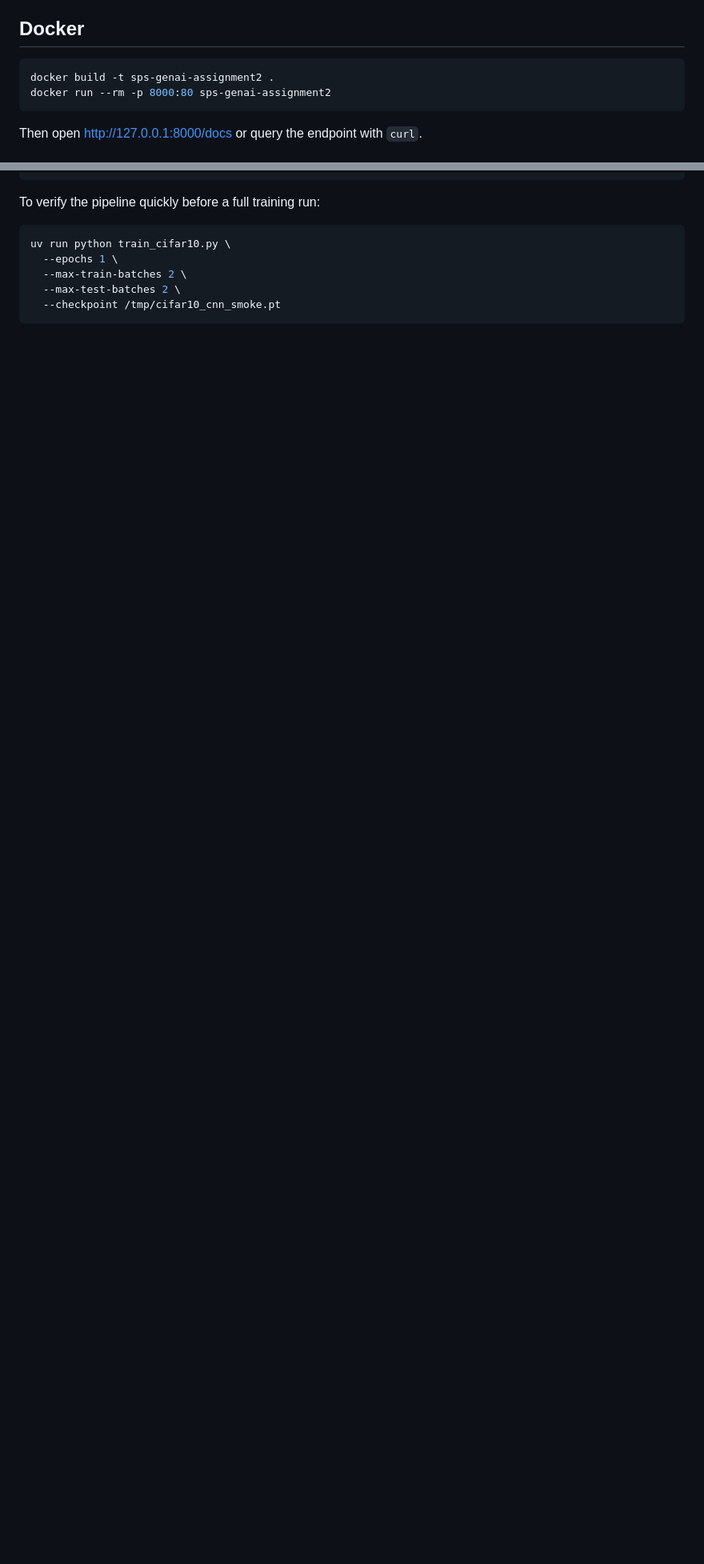
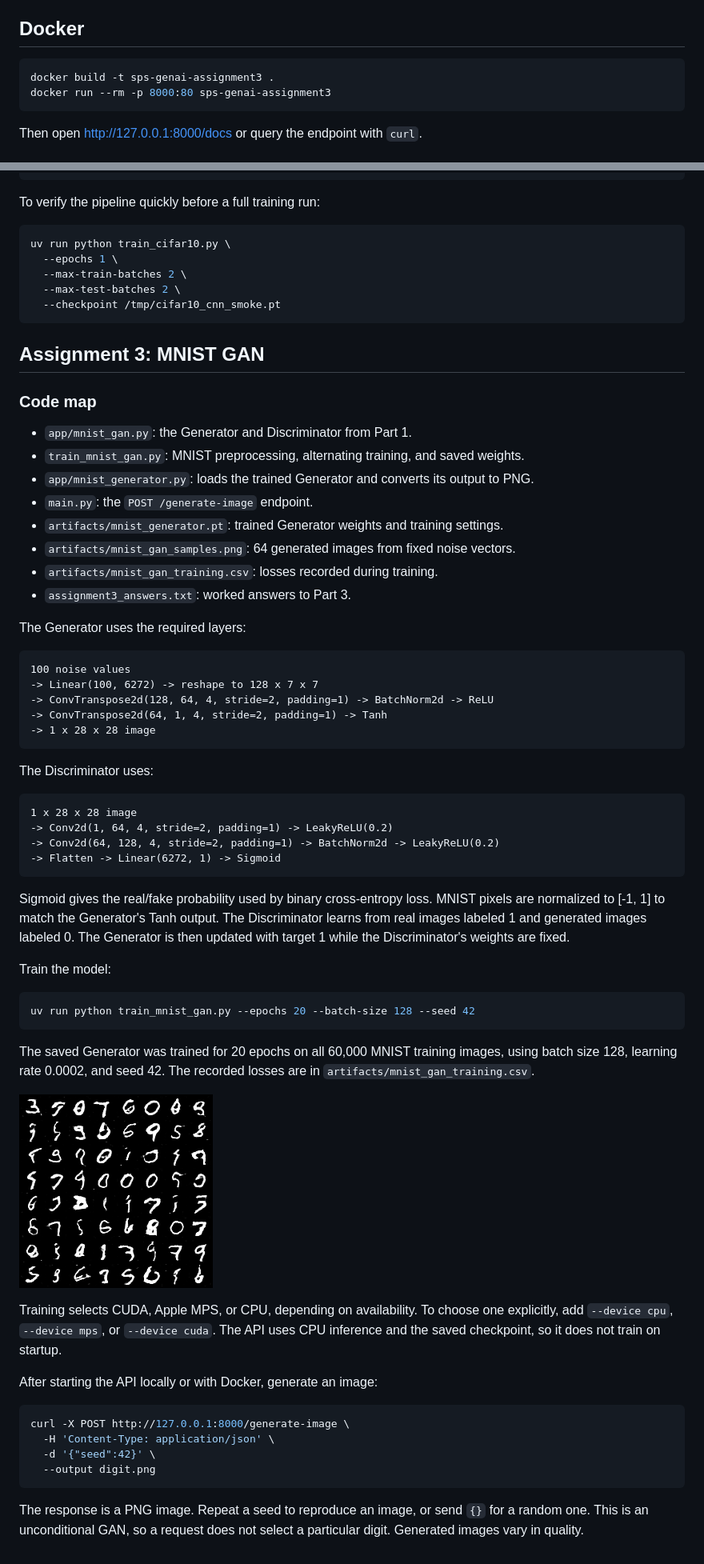
Before and after one commit to jc6593/sps-genai, a Markdown page: README.md, 2 parts joined by grey strips. Shown at 80% size. Drawn GitHub-style; pictures changed too: artifacts/mnist_gan_samples.png (added); blank space fills up the shorter version.

Commit message:
Add MNIST GAN image generation

````diff
--- a/README.md
+++ b/README.md
@@ -40,8 +41,8 @@ The example above abbreviates the vector; the API returns all 300 values.
 ## Docker
 
 ```bash
-docker build -t sps-genai-assignment2 .
-docker run --rm -p 8000:80 sps-genai-assignment2
+docker build -t sps-genai-assignment3 .
+docker run --rm -p 8000:80 sps-genai-assignment3
 ```
 
 Then open <http://127.0.0.1:8000/docs> or query the endpoint with `curl`.
@@ -124,3 +125,69 @@ uv run python train_cifar10.py \
   --max-test-batches 2 \
   --checkpoint /tmp/cifar10_cnn_smoke.pt
 ```
+
+## Assignment 3: MNIST GAN
+
+### Code map
+
+- `app/mnist_gan.py`: the Generator and Discriminator from Part 1.
+- `train_mnist_gan.py`: MNIST preprocessing, alternating training, and saved weights.
+- `app/mnist_generator.py`: loads the trained Generator and converts its output to PNG.
+- `main.py`: the `POST /generate-image` endpoint.
+- `artifacts/mnist_generator.pt`: trained Generator weights and training settings.
+- `artifacts/mnist_gan_samples.png`: 64 generated images from fixed noise vectors.
+- `artifacts/mnist_gan_training.csv`: losses recorded during training.
+- `assignment3_answers.txt`: worked answers to Part 3.
+
+The Generator uses the required layers:
+
+```text
+100 noise values
+-> Linear(100, 6272) -> reshape to 128 x 7 x 7
+-> ConvTranspose2d(128, 64, 4, stride=2, padding=1) -> BatchNorm2d -> ReLU
+-> ConvTranspose2d(64, 1, 4, stride=2, padding=1) -> Tanh
+-> 1 x 28 x 28 image
+```
+
+The Discriminator uses:
+
+```text
+1 x 28 x 28 image
+-> Conv2d(1, 64, 4, stride=2, padding=1) -> LeakyReLU(0.2)
+-> Conv2d(64, 128, 4, stride=2, padding=1) -> BatchNorm2d -> LeakyReLU(0.2)
+-> Flatten -> Linear(6272, 1) -> Sigmoid
+```
+
+Sigmoid gives the real/fake probability used by binary cross-entropy loss.
+MNIST pixels are normalized to [-1, 1] to match the Generator's Tanh output.
+The Discriminator learns from real images labeled 1 and generated images labeled 0.
+The Generator is then updated with target 1 while the Discriminator's weights are fixed.
+
+Train the model:
+
+```bash
+uv run python train_mnist_gan.py --epochs 20 --batch-size 128 --seed 42
+```
+
+The saved Generator was trained for 20 epochs on all 60,000 MNIST training
+images, using batch size 128, learning rate 0.0002, and seed 42.
+The recorded losses are in `artifacts/mnist_gan_training.csv`.
+
+![Generated MNIST samples](artifacts/mnist_gan_samples.png)
+
+Training selects CUDA, Apple MPS, or CPU, depending on availability. To choose
+one explicitly, add `--device cpu`, `--device mps`, or `--device cuda`.
+The API uses CPU inference and the saved checkpoint, so it does not train on startup.
+
+After starting the API locally or with Docker, generate an image:
+
+```bash
+curl -X POST http://127.0.0.1:8000/generate-image \
+  -H 'Content-Type: application/json' \
+  -d '{"seed":42}' \
+  --output digit.png
+```
+
+The response is a PNG image. Repeat a seed to reproduce an image, or send `{}`
+for a random one. This is an unconditional GAN, so a request does not select
+a particular digit. Generated images vary in quality.
````
Also changed, not shown: other parts of README.md (+2 -1 lines), 9 other files.
